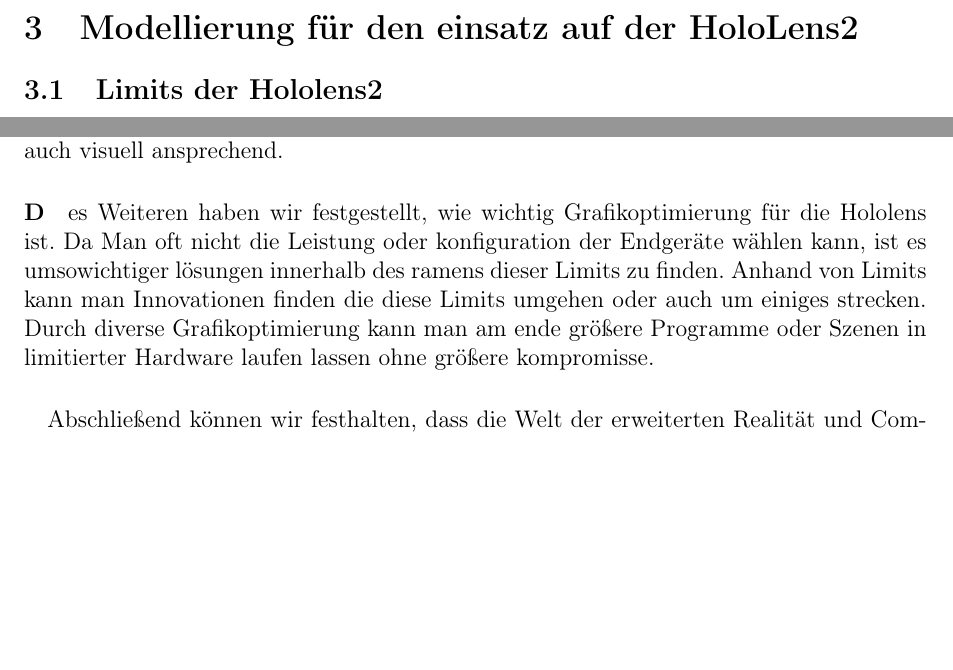
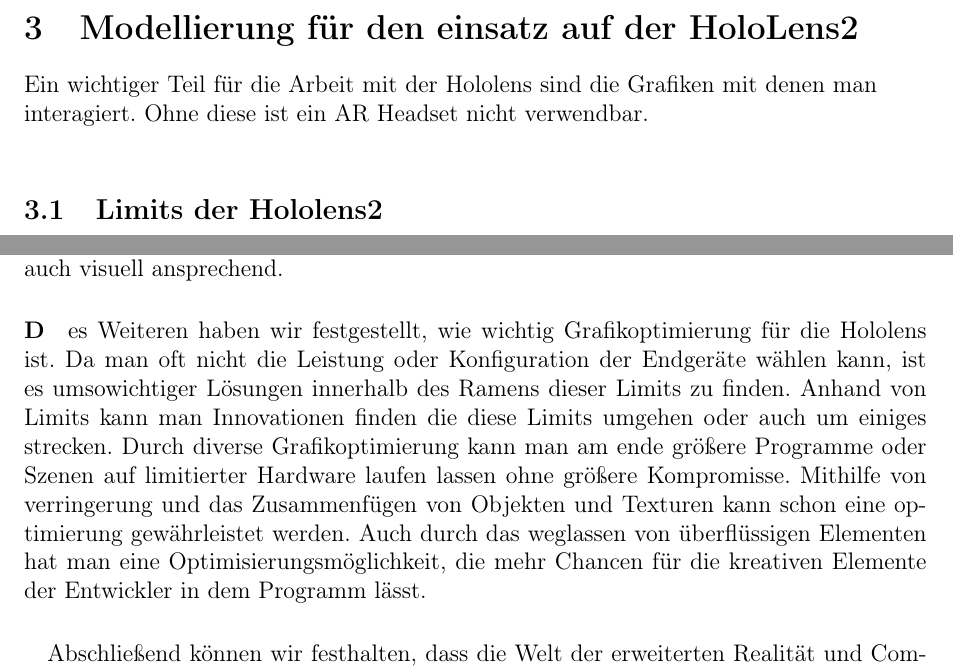
Before and after one commit to CG-WHS-SoSe2023/documentation, a LaTeX document (src/main.tex, which reads src/fazit.tex, src/modellierung-fur-den-einsatz-auf-der-hololens2.tex): two parts of pages 15 and 19 of 22, joined at a grey line, cut so that both start at the same text, the shorter picture padded with empty space. Compiled offline with pdfLaTeX.

Commit message:
alex_final2

```diff
--- a/src/fazit.tex
+++ b/src/fazit.tex
@@ -16,9 +16,11 @@
     Mit tricks, wie Zwischenframes, die die Kopfrotation ausgleichen, ist die geringe Framerate auch visuell ansprechend.
 
 \paragraph{D}es Weiteren haben wir festgestellt, wie wichtig Grafikoptimierung für die Hololens ist.
-Da Man oft nicht die Leistung oder konfiguration der Endgeräte wählen kann, ist es umsowichtiger lösungen innerhalb des ramens dieser Limits zu finden.
+Da man oft nicht die Leistung oder Konfiguration der Endgeräte wählen kann, ist es umsowichtiger Lösungen innerhalb des Ramens dieser Limits zu finden.
 Anhand von Limits kann man Innovationen finden die diese Limits umgehen oder auch um einiges strecken.
-Durch diverse Grafikoptimierung kann man am ende größere Programme oder Szenen in limitierter Hardware laufen lassen ohne größere kompromisse.
+Durch diverse Grafikoptimierung kann man am ende größere Programme oder Szenen auf limitierter Hardware laufen lassen ohne größere Kompromisse.
+Mithilfe von verringerung und das Zusammenfügen von Objekten und Texturen kann schon eine optimierung gewährleistet werden.
+Auch durch das weglassen von überflüssigen Elementen hat man eine Optimisierungsmöglichkeit, die mehr Chancen für die kreativen Elemente der Entwickler in dem Programm lässt.
 
     %TODO
 
--- a/src/modellierung-fur-den-einsatz-auf-der-hololens2.tex
+++ b/src/modellierung-fur-den-einsatz-auf-der-hololens2.tex
@@ -1,4 +1,4 @@
-
+Ein wichtiger Teil für die Arbeit mit der Hololens sind die Grafiken mit denen man \\ interagiert. Ohne diese ist ein AR Headset nicht verwendbar.\\
 \subsection{Limits der Hololens2}\label{subsec:Limits der Hololens2}
 
 Auf der Hololens gibt es limits von Objekten und deren Anzahl an Dreiecken.
```
